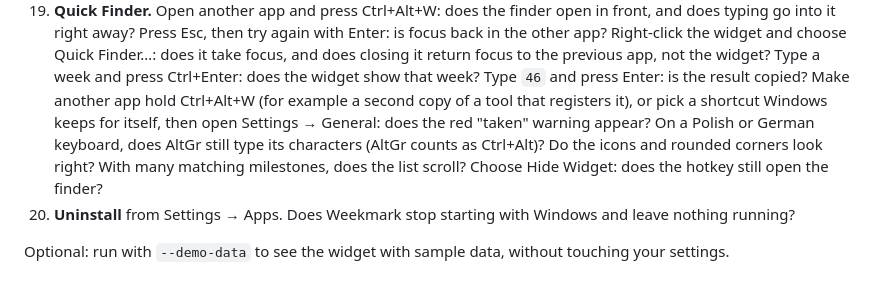
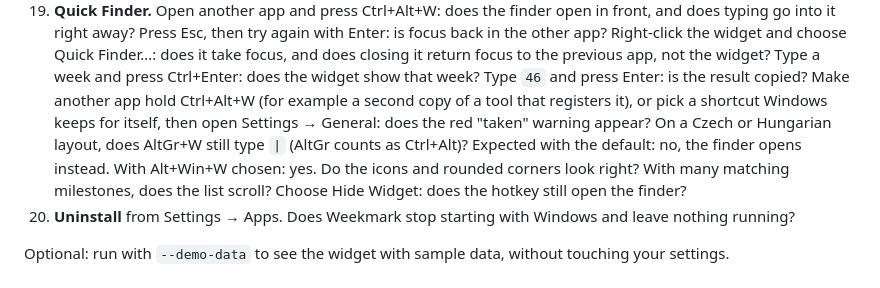
Before and after one commit to rockykusuma/weekmark, a Markdown page: Windows/TESTING.md, the part around the change. GitHub-like rendering.

```diff
--- a/Windows/TESTING.md
+++ b/Windows/TESTING.md
@@ -67,8 +67,9 @@ Don't paste anything private (for example the contents of your company `.ics`).
     choose Quick Finder…: does it take focus, and does closing it return focus to the previous app, not the widget?
     Type a week and press Ctrl+Enter: does the widget show that week? Type `46` and press Enter: is the result
     copied? Make another app hold Ctrl+Alt+W (for example a second copy of a tool that registers it), or pick a
-    shortcut Windows keeps for itself, then open Settings → General: does the red "taken" warning appear? On a Polish
-    or German keyboard, does AltGr still type its characters (AltGr counts as Ctrl+Alt)? Do the icons and rounded
+    shortcut Windows keeps for itself, then open Settings → General: does the red "taken" warning appear? On a Czech
+    or Hungarian layout, does AltGr+W still type `|` (AltGr counts as Ctrl+Alt)? Expected with the default: no, the
+    finder opens instead. With Alt+Win+W chosen: yes. Do the icons and rounded
     corners look right? With many matching milestones, does the list scroll? Choose Hide Widget: does the hotkey
     still open the finder?
 20. **Uninstall** from Settings → Apps. Does Weekmark stop starting with Windows and leave nothing running?
```
Also changed, not shown: Windows/README.md (+6 -4 lines).
